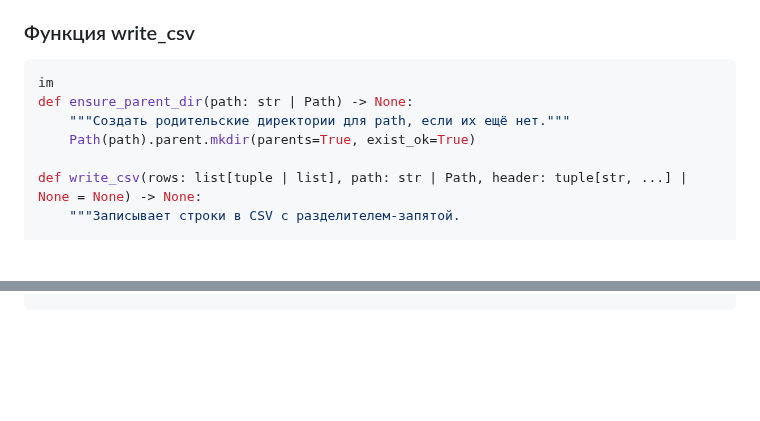
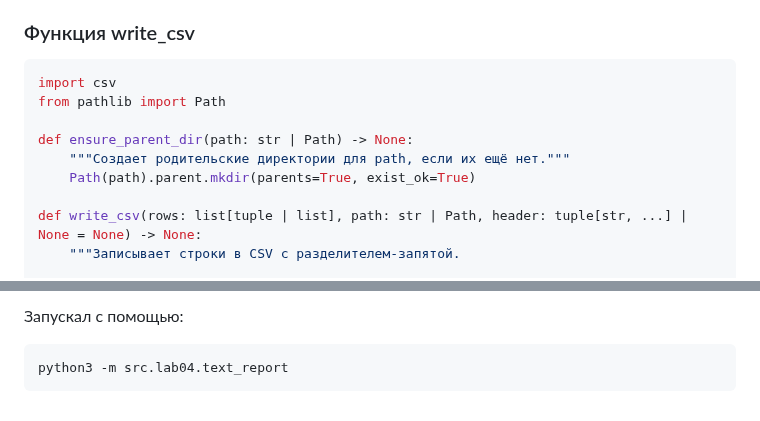
Before and after one commit to TheFrestor/python_labs, a Markdown page: src/lab04/README.md, 2 parts joined by grey strips. GitHub-like rendering; blank space fills up the shorter version.

````diff
--- a/src/lab04/README.md
+++ b/src/lab04/README.md
@@ -25,9 +25,11 @@ def read_text(path: str | Path, encoding: str = "utf-8") -> str:
 
 ### Функция write_csv
 ```python
-im
+import csv
+from pathlib import Path
+
 def ensure_parent_dir(path: str | Path) -> None:
-    """Создать родительские директории для path, если их ещё нет."""
+    """Создает родительские директории для path, если их ещё нет."""
     Path(path).parent.mkdir(parents=True, exist_ok=True)
 
 def write_csv(rows: list[tuple | list], path: str | Path, header: tuple[str, ...] | None = None) -> None:
@@ -93,0 +119,4 @@ if __name__ == "__main__":
+Запускал с помощью:
+```python
+python3 -m src.lab04.text_report
+```
````
Also changed, not shown: other parts of src/lab04/README.md (+28 -5 lines), images/lab04/1.5.png (added), 8 other files.
